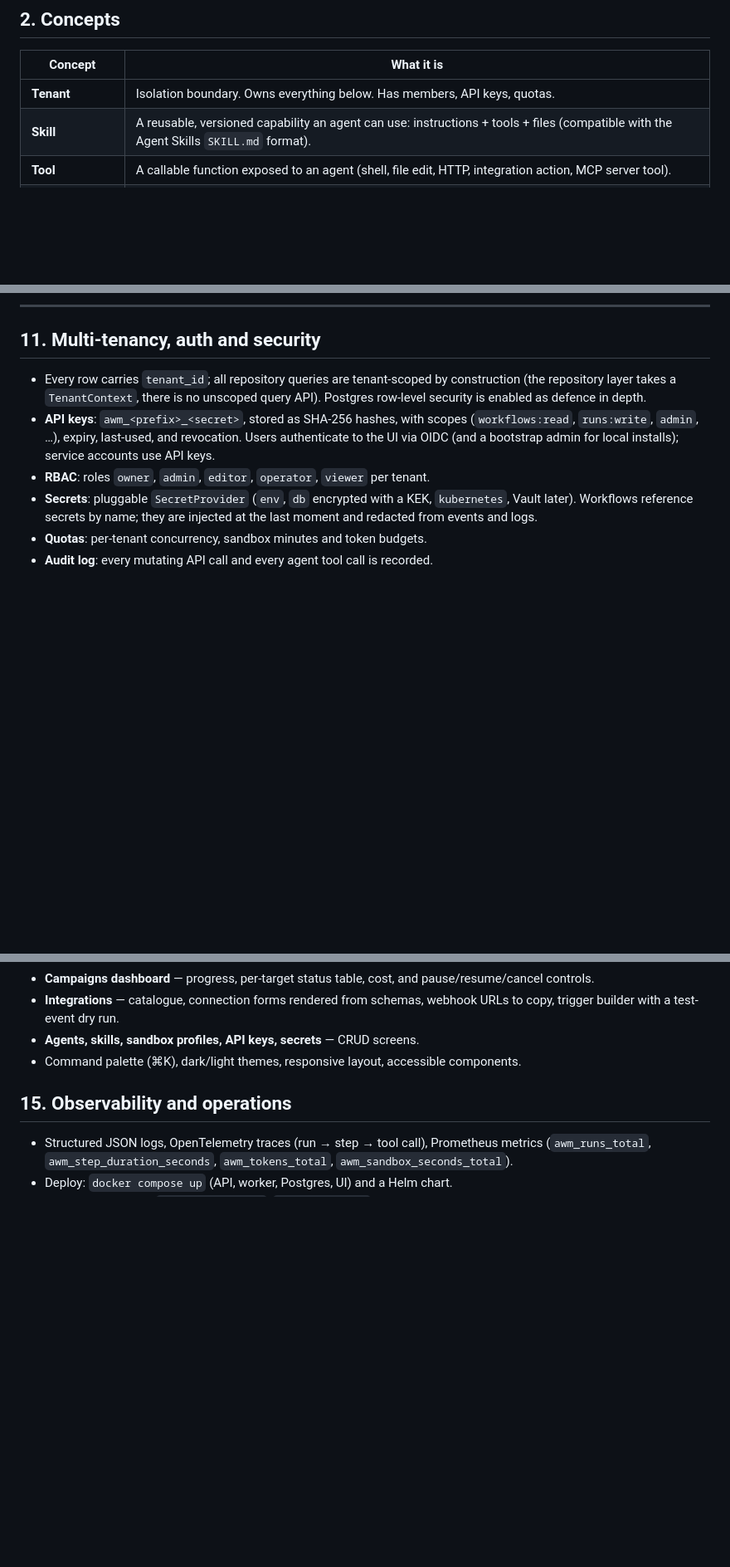
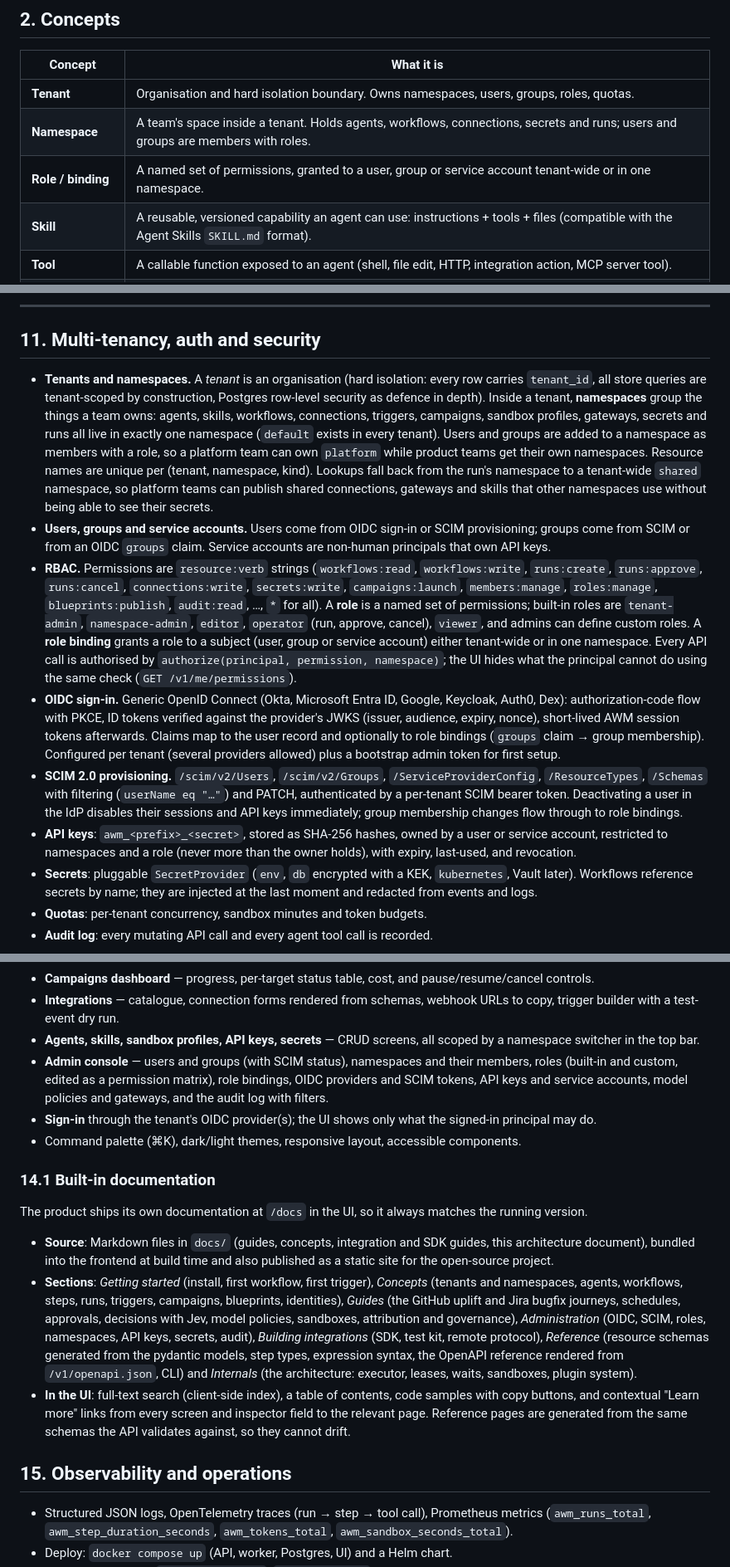
Before and after one commit to kyonz/Shoal, a Markdown page: docs/architecture.md, 3 parts joined by grey strips. Shown at 83% size. Drawn GitHub-style; blank space fills up the shorter version.

Commit message:
docs: namespaces, RBAC, OIDC, SCIM, integrations SDK and built-in docs
Co-Authored-By: Claude Opus 5.5 (1M context) <noreply@anthropic.com>
Claude-Session: https://claude.ai/code/session_014sGou7ecA8g2efAb4993mX

```diff
--- a/docs/architecture.md
+++ b/docs/architecture.md
@@ -48,7 +48,9 @@ first release must satisfy.
 
 | Concept | What it is |
 |---|---|
-| **Tenant** | Isolation boundary. Owns everything below. Has members, API keys, quotas. |
+| **Tenant** | Organisation and hard isolation boundary. Owns namespaces, users, groups, roles, quotas. |
+| **Namespace** | A team's space inside a tenant. Holds agents, workflows, connections, secrets and runs; users and groups are members with roles. |
+| **Role / binding** | A named set of permissions, granted to a user, group or service account tenant-wide or in one namespace. |
 | **Skill** | A reusable, versioned capability an agent can use: instructions + tools + files (compatible with the Agent Skills `SKILL.md` format). |
 | **Tool** | A callable function exposed to an agent (shell, file edit, HTTP, integration action, MCP server tool). |
 | **Agent** | A named configuration: model/provider, system prompt, skills, tools, sandbox profile, limits. |
@@ -548,15 +576,46 @@ someone builds once and others wire up to their own systems.
 
 ## 11. Multi-tenancy, auth and security
 
-- Every row carries `tenant_id`; all repository queries are tenant-scoped by
-  construction (the repository layer takes a `TenantContext`, there is no
-  unscoped query API). Postgres row-level security is enabled as defence in
-  depth.
-- **API keys**: `awm_<prefix>_<secret>`, stored as SHA-256 hashes, with
-  scopes (`workflows:read`, `runs:write`, `admin`, …), expiry, last-used, and
-  revocation. Users authenticate to the UI via OIDC (and a bootstrap admin
-  for local installs); service accounts use API keys.
-- **RBAC**: roles `owner`, `admin`, `editor`, `operator`, `viewer` per tenant.
+- **Tenants and namespaces.** A *tenant* is an organisation (hard isolation:
+  every row carries `tenant_id`, all store queries are tenant-scoped by
+  construction, Postgres row-level security as defence in depth). Inside a
+  tenant, **namespaces** group the things a team owns: agents, skills,
+  workflows, connections, triggers, campaigns, sandbox profiles, gateways,
+  secrets and runs all live in exactly one namespace (`default` exists in every
+  tenant). Users and groups are added to a namespace as members with a role, so
+  a platform team can own `platform` while product teams get their own
+  namespaces. Resource names are unique per (tenant, namespace, kind).
+  Lookups fall back from the run's namespace to a tenant-wide `shared`
+  namespace, so platform teams can publish shared connections, gateways and
+  skills that other namespaces use without being able to see their secrets.
+- **Users, groups and service accounts.** Users come from OIDC sign-in or SCIM
+  provisioning; groups come from SCIM or from an OIDC `groups` claim. Service
+  accounts are non-human principals that own API keys.
+- **RBAC.** Permissions are `resource:verb` strings (`workflows:read`,
+  `workflows:write`, `runs:create`, `runs:approve`, `runs:cancel`,
+  `connections:write`, `secrets:write`, `campaigns:launch`, `members:manage`,
+  `roles:manage`, `blueprints:publish`, `audit:read`, …, `*` for all). A
+  **role** is a named set of permissions; built-in roles are `tenant-admin`,
+  `namespace-admin`, `editor`, `operator` (run, approve, cancel), `viewer`, and
+  admins can define custom roles. A **role binding** grants a role to a
+  subject (user, group or service account) either tenant-wide or in one
+  namespace. Every API call is authorised by `authorize(principal, permission,
+  namespace)`; the UI hides what the principal cannot do using the same check
+  (`GET /v1/me/permissions`).
+- **OIDC sign-in.** Generic OpenID Connect (Okta, Microsoft Entra ID, Google,
+  Keycloak, Auth0, Dex): authorization-code flow with PKCE, ID tokens verified
+  against the provider's JWKS (issuer, audience, expiry, nonce), short-lived
+  AWM session tokens afterwards. Claims map to the user record and optionally
+  to role bindings (`groups` claim → group membership). Configured per tenant
+  (several providers allowed) plus a bootstrap admin token for first setup.
+- **SCIM 2.0 provisioning.** `/scim/v2/Users`, `/scim/v2/Groups`,
+  `/ServiceProviderConfig`, `/ResourceTypes`, `/Schemas` with filtering
+  (`userName eq "…"`) and PATCH, authenticated by a per-tenant SCIM bearer
+  token. Deactivating a user in the IdP disables their sessions and API keys
+  immediately; group membership changes flow through to role bindings.
+- **API keys**: `awm_<prefix>_<secret>`, stored as SHA-256 hashes, owned by a
+  user or service account, restricted to namespaces and a role (never more
+  than the owner holds), with expiry, last-used, and revocation.
 - **Secrets**: pluggable `SecretProvider` (`env`, `db` encrypted with a
   KEK, `kubernetes`, Vault later). Workflows reference secrets by name; they
   are injected at the last moment and redacted from events and logs.
@@ -680,9 +739,40 @@ first-time user.
   pause/resume/cancel controls.
 - **Integrations** — catalogue, connection forms rendered from schemas, webhook
   URLs to copy, trigger builder with a test-event dry run.
-- **Agents, skills, sandbox profiles, API keys, secrets** — CRUD screens.
+- **Agents, skills, sandbox profiles, API keys, secrets** — CRUD screens,
+  all scoped by a namespace switcher in the top bar.
+- **Admin console** — users and groups (with SCIM status), namespaces and
+  their members, roles (built-in and custom, edited as a permission matrix),
+  role bindings, OIDC providers and SCIM tokens, API keys and service
+  accounts, model policies and gateways, and the audit log with filters.
+- **Sign-in** through the tenant's OIDC provider(s); the UI shows only what
+  the signed-in principal may do.
 - Command palette (⌘K), dark/light themes, responsive layout, accessible
   components.
+
+### 14.1 Built-in documentation
+
+The product ships its own documentation at `/docs` in the UI, so it always
+matches the running version.
+
+- **Source**: Markdown files in `docs/` (guides, concepts, integration and SDK
+  guides, this architecture document), bundled into the frontend at build
+  time and also published as a static site for the open-source project.
+- **Sections**: *Getting started* (install, first workflow, first trigger),
+  *Concepts* (tenants and namespaces, agents, workflows, steps, runs,
+  triggers, campaigns, blueprints, identities), *Guides* (the GitHub uplift and
+  Jira bugfix journeys, schedules, approvals, decisions with Jev, model
+  policies, sandboxes, attribution and governance), *Administration* (OIDC,
+  SCIM, roles, namespaces, API keys, secrets, audit), *Building integrations*
+  (SDK, test kit, remote protocol), *Reference* (resource schemas generated
+  from the pydantic models, step types, expression syntax, the OpenAPI
+  reference rendered from `/v1/openapi.json`, CLI) and *Internals* (the
+  architecture: executor, leases, waits, sandboxes, plugin system).
+- **In the UI**: full-text search (client-side index), a table of contents,
+  code samples with copy buttons, and contextual "Learn more" links from
+  every screen and inspector field to the relevant page. Reference pages are
+  generated from the same schemas the API validates against, so they cannot
+  drift.
 
 ## 15. Observability and operations
 
```
Also changed, not shown: other parts of docs/architecture.md (+28 -3 lines).
